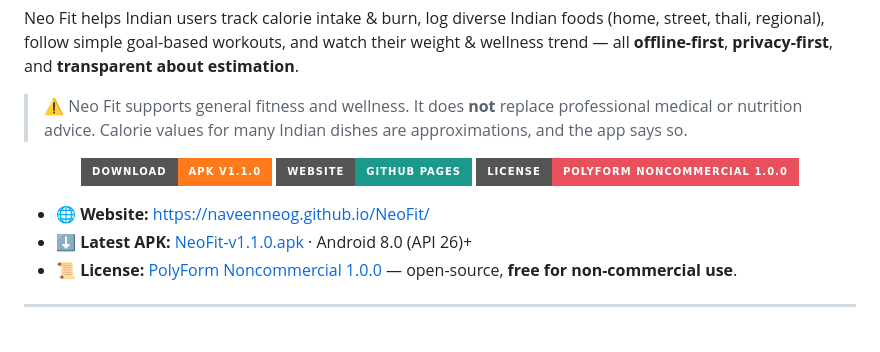
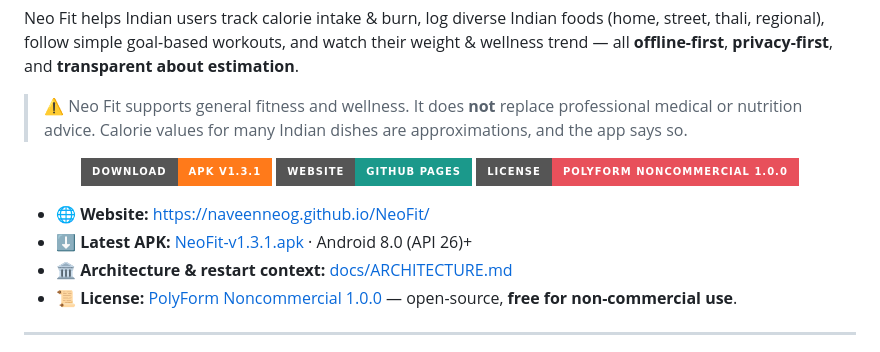
Before and after one commit to naveenneog/NeoFit, a Markdown page: README.md, the part around the change. Rendered like a GitHub page; badges without logos.

```diff
--- a/README.md
+++ b/README.md
@@ -10,13 +10,14 @@ all **offline-first**, **privacy-first**, and **transparent about estimation**.
 > nutrition advice. Calorie values for many Indian dishes are approximations, and the app says so.
 
 <p align="center">
-  <a href="https://github.com/naveenneog/NeoFit/releases/latest/download/NeoFit-v1.1.0.apk"><img alt="Download APK" src="https://img.shields.io/badge/Download-APK%20v1.1.0-FF7A1A?style=for-the-badge&logo=android&logoColor=white"></a>
+  <a href="https://github.com/naveenneog/NeoFit/releases/latest/download/NeoFit-v1.3.1.apk"><img alt="Download APK" src="https://img.shields.io/badge/Download-APK%20v1.3.1-FF7A1A?style=for-the-badge&logo=android&logoColor=white"></a>
   <a href="https://naveenneog.github.io/NeoFit/"><img alt="Website" src="https://img.shields.io/badge/Website-GitHub%20Pages-1B998B?style=for-the-badge&logo=githubpages&logoColor=white"></a>
   <a href="LICENSE"><img alt="License" src="https://img.shields.io/badge/License-PolyForm%20Noncommercial%201.0.0-E8505B?style=for-the-badge"></a>
 </p>
 
 - 🌐 **Website:** https://naveenneog.github.io/NeoFit/
-- ⬇️ **Latest APK:** [NeoFit-v1.1.0.apk](https://github.com/naveenneog/NeoFit/releases/latest/download/NeoFit-v1.1.0.apk) · Android 8.0 (API 26)+
+- ⬇️ **Latest APK:** [NeoFit-v1.3.1.apk](https://github.com/naveenneog/NeoFit/releases/latest/download/NeoFit-v1.3.1.apk) · Android 8.0 (API 26)+
+- 🏛️ **Architecture & restart context:** [docs/ARCHITECTURE.md](docs/ARCHITECTURE.md)
 - 📜 **License:** [PolyForm Noncommercial 1.0.0](LICENSE) — open-source, **free for non-commercial use**.
 
 ---
```
Also changed, not shown: docs/ARCHITECTURE.md (added, +156 -0 lines).
